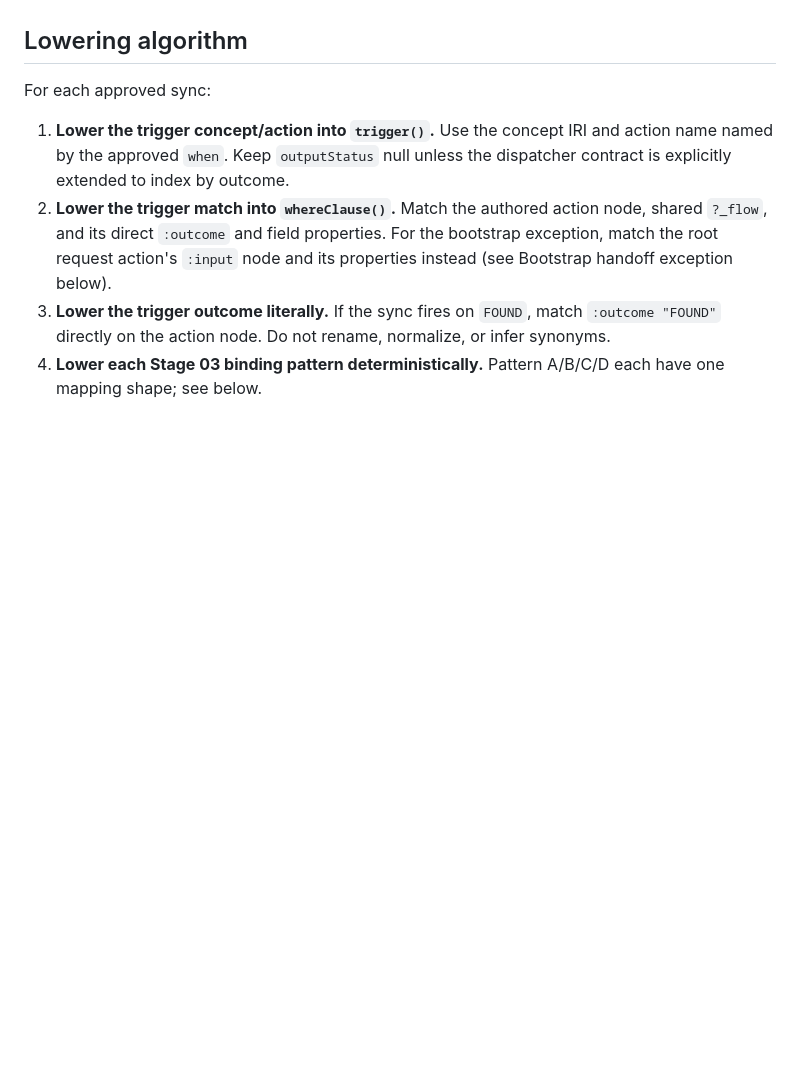
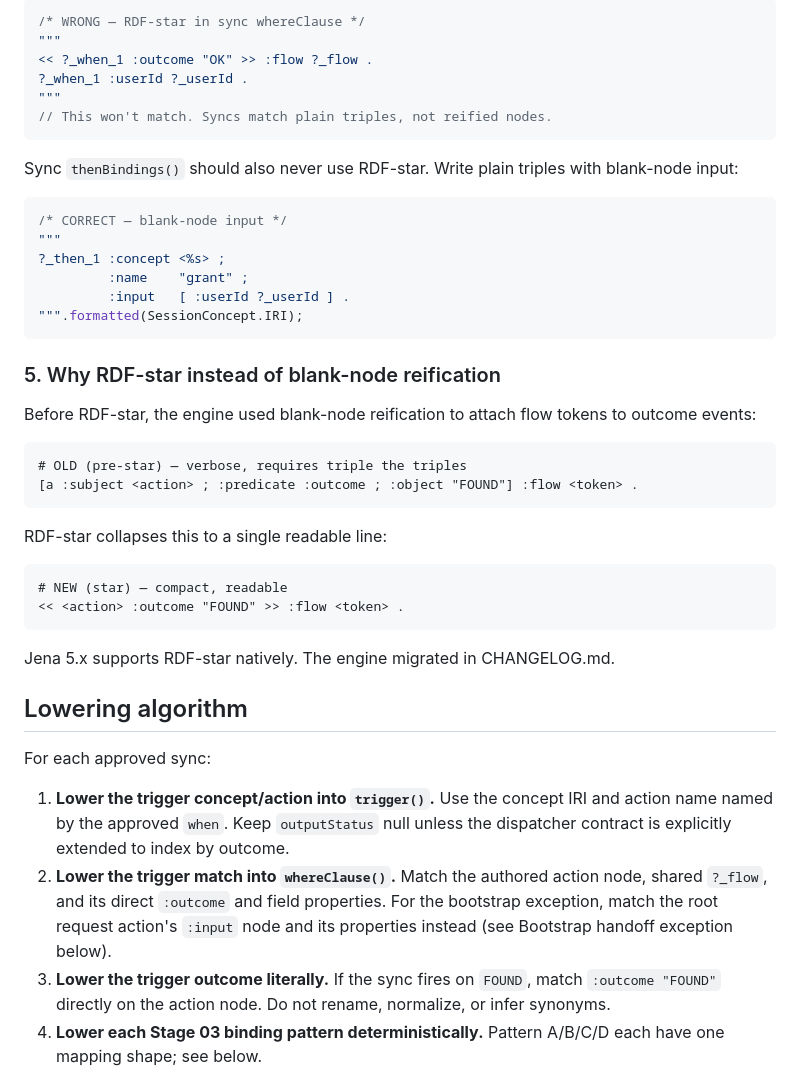
Before and after one commit to abratto/clad, a Markdown page: reference-impl/java-micronaut-jena/SYNC_LOWERING.md, the part around one of its changes. GitHub-like rendering; blank space fills up the shorter version.

Commit message:
docs: add RDF-star cookbook to SYNC_LOWERING.md

````diff
--- a/reference-impl/java-micronaut-jena/SYNC_LOWERING.md
+++ b/reference-impl/java-micronaut-jena/SYNC_LOWERING.md
@@ -222,3 +319,42 @@ sparql.append("    << <").append(invocation.actionIri()).append("> :outcome ")
+```java
+/* WRONG — RDF-star in sync whereClause */
+"""
+<< ?_when_1 :outcome "OK" >> :flow ?_flow .
+?_when_1 :userId ?_userId .
+"""
+// This won't match. Syncs match plain triples, not reified nodes.
+```
+
+Sync `thenBindings()` should also never use RDF-star. Write plain
+triples with blank-node input:
+
+```java
+/* CORRECT — blank-node input */
+"""
+?_then_1 :concept <%s> ;
+         :name    "grant" ;
+         :input   [ :userId ?_userId ] .
+""".formatted(SessionConcept.IRI);
+```
+
+### 5. Why RDF-star instead of blank-node reification
+
+Before RDF-star, the engine used blank-node reification to attach flow
+tokens to outcome events:
+
+```sparql
+# OLD (pre-star) — verbose, requires triple the triples
+[a :subject <action> ; :predicate :outcome ; :object "FOUND"] :flow <token> .
+```
+
+RDF-star collapses this to a single readable line:
+
+```sparql
+# NEW (star) — compact, readable
+<< <action> :outcome "FOUND" >> :flow <token> .
+```
+
+Jena 5.x supports RDF-star natively. The engine migrated in CHANGELOG.md.
 
 ## Lowering algorithm
 
````
Also changed, not shown: other parts of reference-impl/java-micronaut-jena/SYNC_LOWERING.md (+97 -0 lines).
